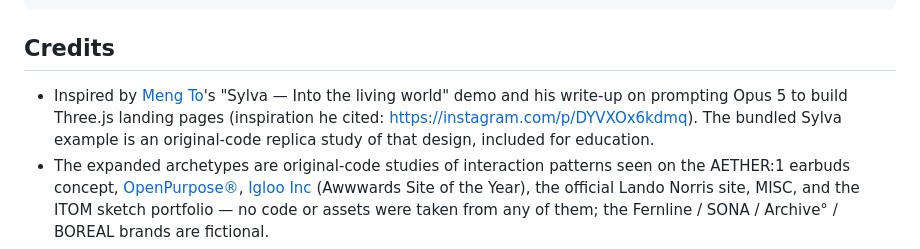
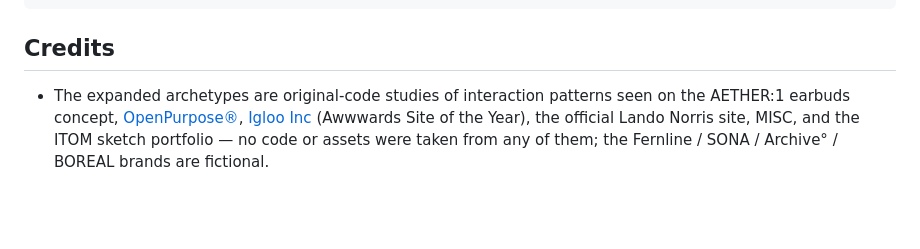
Before and after one commit to jiangyurong609/motion-pages, a Markdown page: README.md, the part around the change. Drawn GitHub-style; blank space fills up the shorter version.

Commit message:
README: drop Sylva inspiration credit bullet
Co-Authored-By: Claude Fable 5 <noreply@anthropic.com>
Claude-Session: https://claude.ai/code/session_01FngHXkUH13PUm7A9tmsQdV

```diff
--- a/README.md
+++ b/README.md
@@ -174,10 +174,6 @@ CHROME="/Applications/Google Chrome.app/Contents/MacOS/Google Chrome"
 
 ## Credits
 
-- Inspired by [Meng To](https://twitter.com/MengTo)'s "Sylva — Into the living world"
-  demo and his write-up on prompting Opus 5 to build Three.js landing pages
-  (inspiration he cited: <https://instagram.com/p/DYVXOx6kdmq>). The bundled Sylva
-  example is an original-code replica study of that design, included for education.
 - The expanded archetypes are original-code studies of interaction patterns seen on
   the AETHER:1 earbuds concept, [OpenPurpose®](https://openpurpose.com),
   [Igloo Inc](https://igloo.inc) (Awwwards Site of the Year), the official Lando
```
